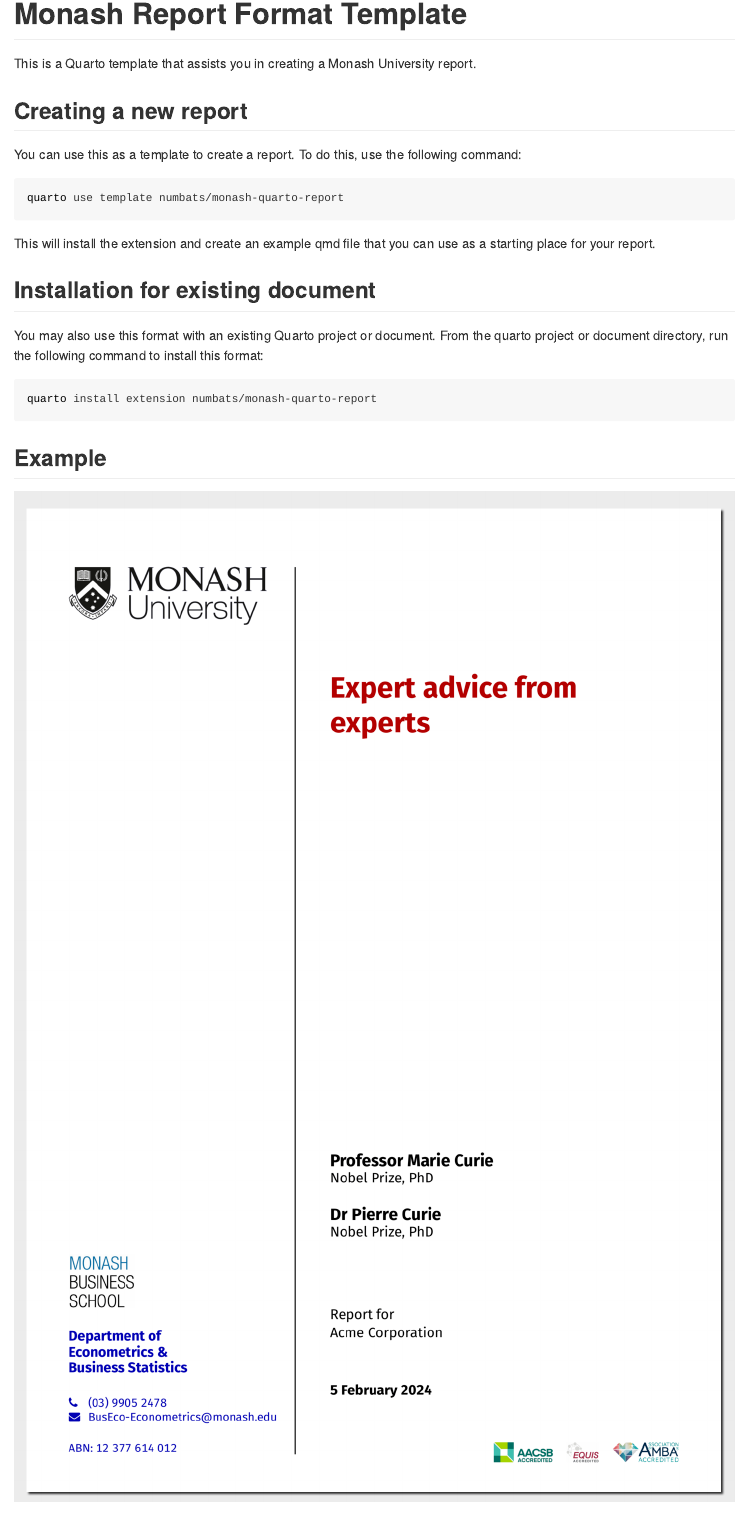
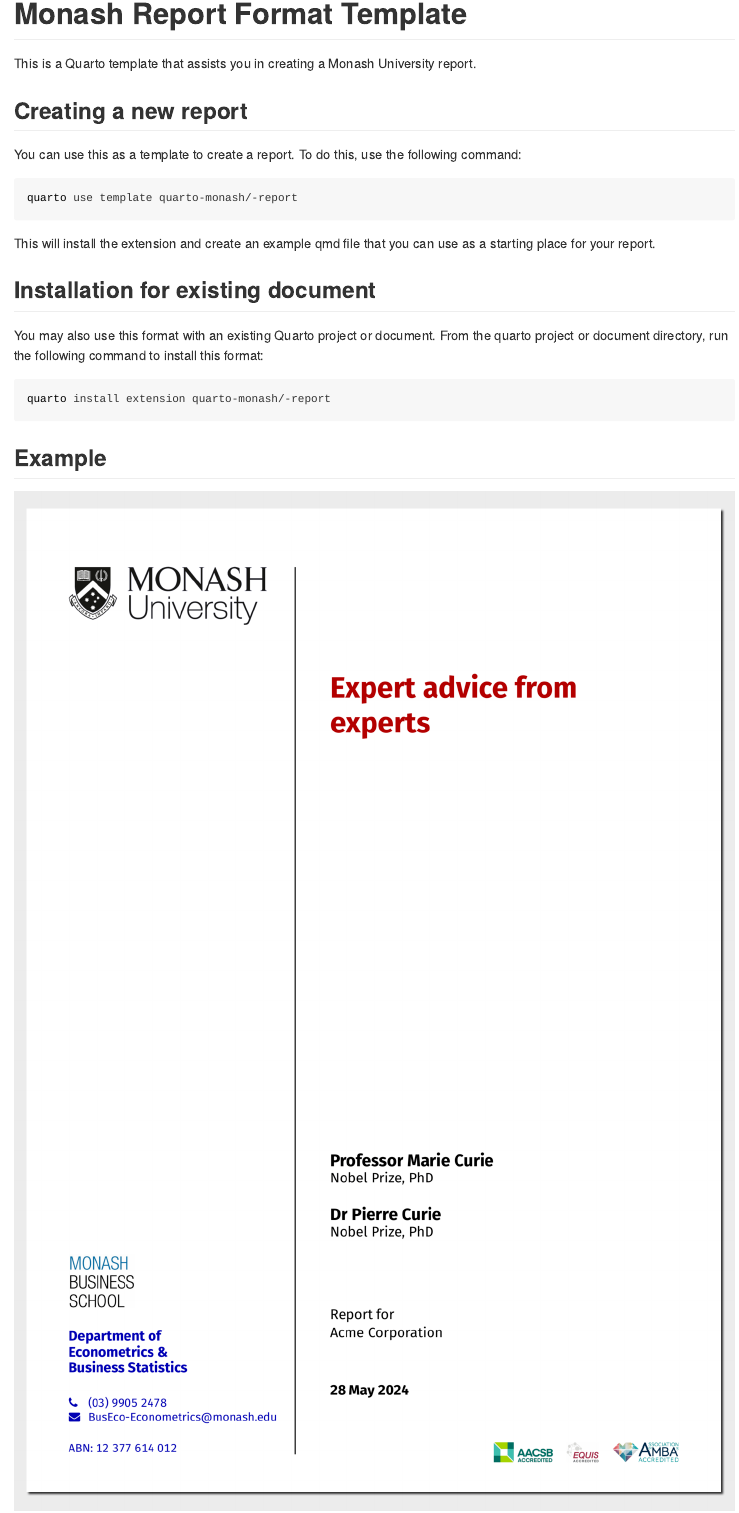
Before and after one commit to quarto-monash/report, a Quarto document (README.qmd): the page in a window 1100 px wide, from its top. The pictures show the output file README.md that the author committed with the source, drawn offline in the style of GitHub.

Commit message:
Moved repo to quarto-monash

````diff
--- a/README.qmd
+++ b/README.qmd
@@ -33,7 +33,7 @@
 To do this, use the following command:
 
 ```bash
-quarto use template numbats/monash-quarto-report
+quarto use template quarto-monash/-report
 ```
 
 This will install the extension and create an example qmd file that you can use as a starting place for your report.
@@ -44,7 +44,7 @@
 From the quarto project or document directory, run the following command to install this format:
 
 ```bash
-quarto install extension numbats/monash-quarto-report
+quarto install extension quarto-monash/-report
 ```
 
 ## Example
````
Also changed, not shown: README.md, examples/template.pdf, examples/template.png, 1 other file.
